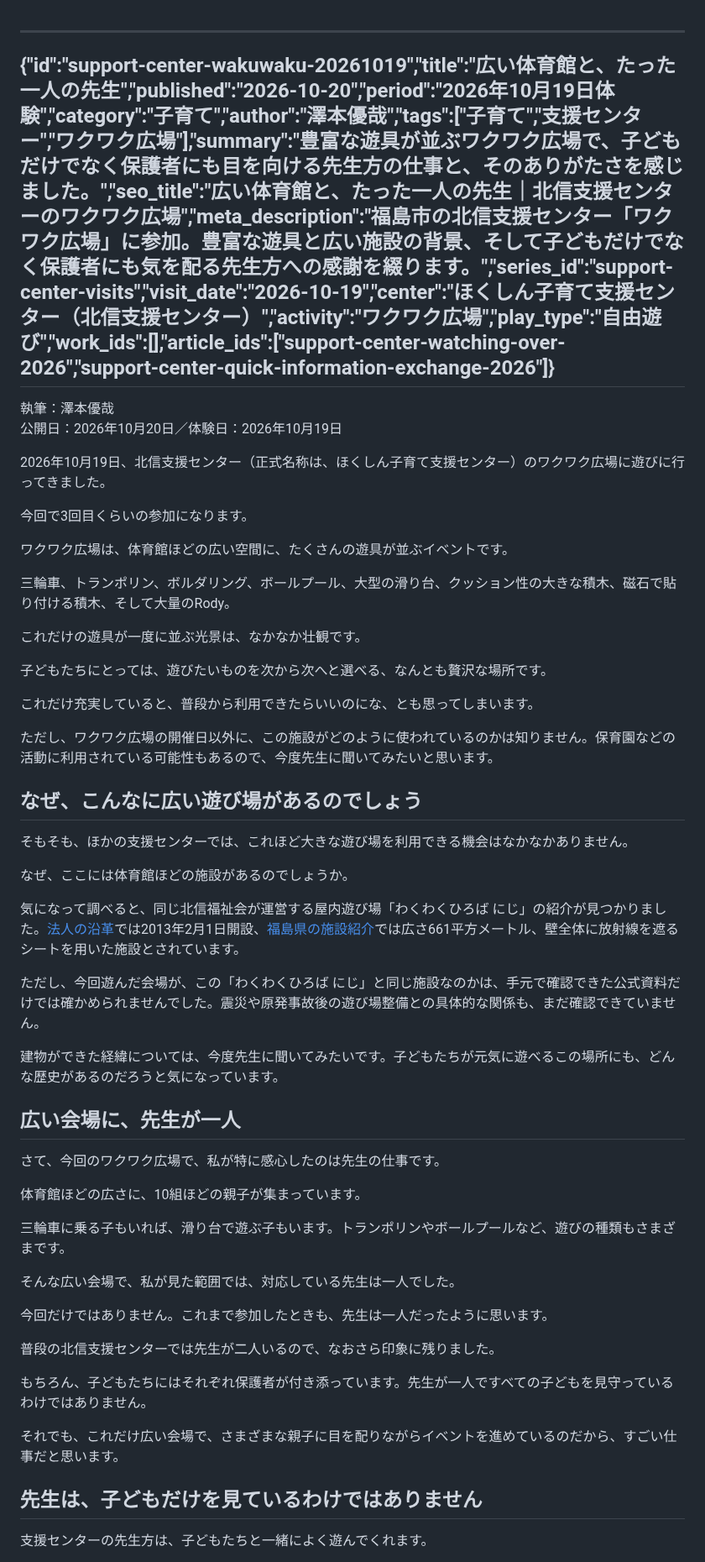
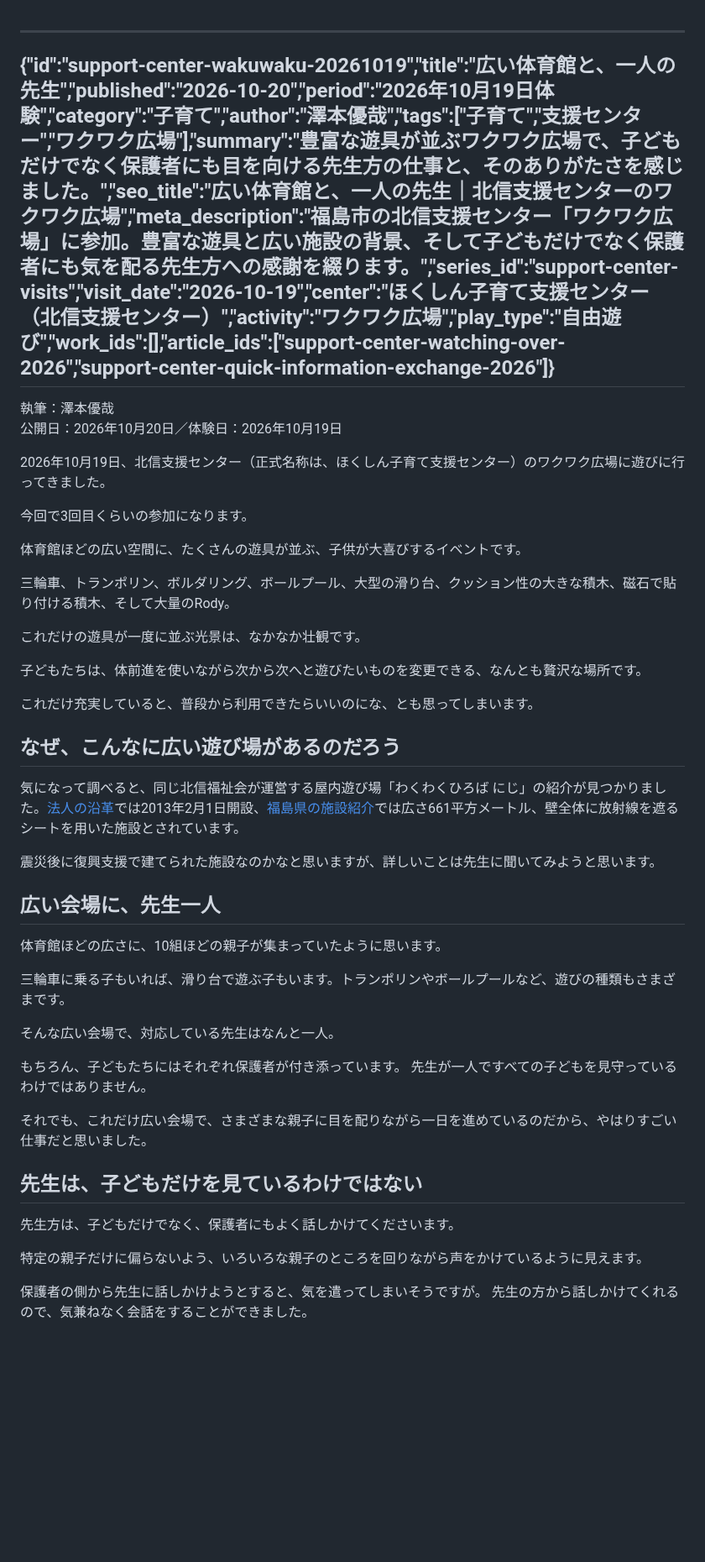
Before and after one commit to sawanoto/sawamoto, a Markdown page: content/writing/support-center-wakuwaku-20261019.md, the part around one of its changes. Shown at 84% size. Rendered like a GitHub page; blank space fills up the shorter version.

Commit message:
Revise support center article for clarity and accuracy
Updated the article to improve clarity and correct minor errors in the text. Adjusted the title and some phrases for better readability.

```diff
--- a/content/writing/support-center-wakuwaku-20261019.md
+++ b/content/writing/support-center-wakuwaku-20261019.md
@@ -1,5 +1,5 @@
 ---
-{"id":"support-center-wakuwaku-20261019","title":"広い体育館と、たった一人の先生","published":"2026-10-20","period":"2026年10月19日体験","category":"子育て","author":"澤本優哉","tags":["子育て","支援センター","ワクワク広場"],"summary":"豊富な遊具が並ぶワクワク広場で、子どもだけでなく保護者にも目を向ける先生方の仕事と、そのありがたさを感じました。","seo_title":"広い体育館と、たった一人の先生｜北信支援センターのワクワク広場","meta_description":"福島市の北信支援センター「ワクワク広場」に参加。豊富な遊具と広い施設の背景、そして子どもだけでなく保護者にも気を配る先生方への感謝を綴ります。","series_id":"support-center-visits","visit_date":"2026-10-19","center":"ほくしん子育て支援センター（北信支援センター）","activity":"ワクワク広場","play_type":"自由遊び","work_ids":[],"article_ids":["support-center-watching-over-2026","support-center-quick-information-exchange-2026"]}
+{"id":"support-center-wakuwaku-20261019","title":"広い体育館と、一人の先生","published":"2026-10-20","period":"2026年10月19日体験","category":"子育て","author":"澤本優哉","tags":["子育て","支援センター","ワクワク広場"],"summary":"豊富な遊具が並ぶワクワク広場で、子どもだけでなく保護者にも目を向ける先生方の仕事と、そのありがたさを感じました。","seo_title":"広い体育館と、一人の先生｜北信支援センターのワクワク広場","meta_description":"福島市の北信支援センター「ワクワク広場」に参加。豊富な遊具と広い施設の背景、そして子どもだけでなく保護者にも気を配る先生方への感謝を綴ります。","series_id":"support-center-visits","visit_date":"2026-10-19","center":"ほくしん子育て支援センター（北信支援センター）","activity":"ワクワク広場","play_type":"自由遊び","work_ids":[],"article_ids":["support-center-watching-over-2026","support-center-quick-information-exchange-2026"]}
 ---
 執筆：澤本優哉
 公開日：2026年10月20日／体験日：2026年10月19日
@@ -8,49 +8,41 @@
 
 今回で3回目くらいの参加になります。
 
-ワクワク広場は、体育館ほどの広い空間に、たくさんの遊具が並ぶイベントです。
+体育館ほどの広い空間に、たくさんの遊具が並ぶ、子供が大喜びするイベントです。
 
 三輪車、トランポリン、ボルダリング、ボールプール、大型の滑り台、クッション性の大きな積木、磁石で貼り付ける積木、そして大量のRody。
 
 これだけの遊具が一度に並ぶ光景は、なかなか壮観です。
 
-子どもたちにとっては、遊びたいものを次から次へと選べる、なんとも贅沢な場所です。
+子どもたちは、体前進を使いながら次から次へと遊びたいものを変更できる、なんとも贅沢な場所です。
 
 これだけ充実していると、普段から利用できたらいいのにな、とも思ってしまいます。
 
-ただし、ワクワク広場の開催日以外に、この施設がどのように使われているのかは知りません。保育園などの活動に利用されている可能性もあるので、今度先生に聞いてみたいと思います。
-
-## なぜ、こんなに広い遊び場があるのでしょう
-
-そもそも、ほかの支援センターでは、これほど大きな遊び場を利用できる機会はなかなかありません。
-
-なぜ、ここには体育館ほどの施設があるのでしょうか。
+## なぜ、こんなに広い遊び場があるのだろう
 
 気になって調べると、同じ北信福祉会が運営する屋内遊び場「わくわくひろば にじ」の紹介が見つかりました。[法人の沿革](https://www.happyisland.org/company)では2013年2月1日開設、[福島県の施設紹介](https://www.pref.fukushima.lg.jp/sec/21055a/okunai34.html)では広さ661平方メートル、壁全体に放射線を遮るシートを用いた施設とされています。
 
-ただし、今回遊んだ会場が、この「わくわくひろば にじ」と同じ施設なのかは、手元で確認できた公式資料だけでは確かめられませんでした。震災や原発事故後の遊び場整備との具体的な関係も、まだ確認できていません。
+震災後に復興支援で建てられた施設なのかなと思いますが、詳しいことは先生に聞いてみようと思います。
 
-建物ができた経緯については、今度先生に聞いてみたいです。子どもたちが元気に遊べるこの場所にも、どんな歴史があるのだろうと気になっています。
+## 広い会場に、先生一人
 
-## 広い会場に、先生が一人
-
-さて、今回のワクワク広場で、私が特に感心したのは先生の仕事です。
-
-体育館ほどの広さに、10組ほどの親子が集まっています。
+体育館ほどの広さに、10組ほどの親子が集まっていたように思います。
 
 三輪車に乗る子もいれば、滑り台で遊ぶ子もいます。トランポリンやボールプールなど、遊びの種類もさまざまです。
 
-そんな広い会場で、私が見た範囲では、対応している先生は一人でした。
+そんな広い会場で、対応している先生はなんと一人。
 
-今回だけではありません。これまで参加したときも、先生は一人だったように思います。
+もちろん、子どもたちにはそれぞれ保護者が付き添っています。
+先生が一人ですべての子どもを見守っているわけではありません。
 
-普段の北信支援センターでは先生が二人いるので、なおさら印象に残りました。
+それでも、これだけ広い会場で、さまざまな親子に目を配りながら一日を進めているのだから、やはりすごい仕事だと思いました。
 
-もちろん、子どもたちにはそれぞれ保護者が付き添っています。先生が一人ですべての子どもを見守っているわけではありません。
+## 先生は、子どもだけを見ているわけではない
 
-それでも、これだけ広い会場で、さまざまな親子に目を配りながらイベントを進めているのだから、すごい仕事だと思います。
+先生方は、子どもだけでなく、保護者にもよく話しかけてくださいます。
 
-## 先生は、子どもだけを見ているわけではありません
+特定の親子だけに偏らないよう、いろいろな親子のところを回りながら声をかけているように見えます。
 
-支援センターの先生方は、子どもたちと一緒によく遊んでくれます。
+保護者の側から先生に話しかけようとすると、気を遣ってしまいそうですが。
+先生の方から話しかけてくれるので、気兼ねなく会話をすることができました。
 
```
Also changed, not shown: other parts of content/writing/support-center-wakuwaku-20261019.md (+6 -58 lines).
